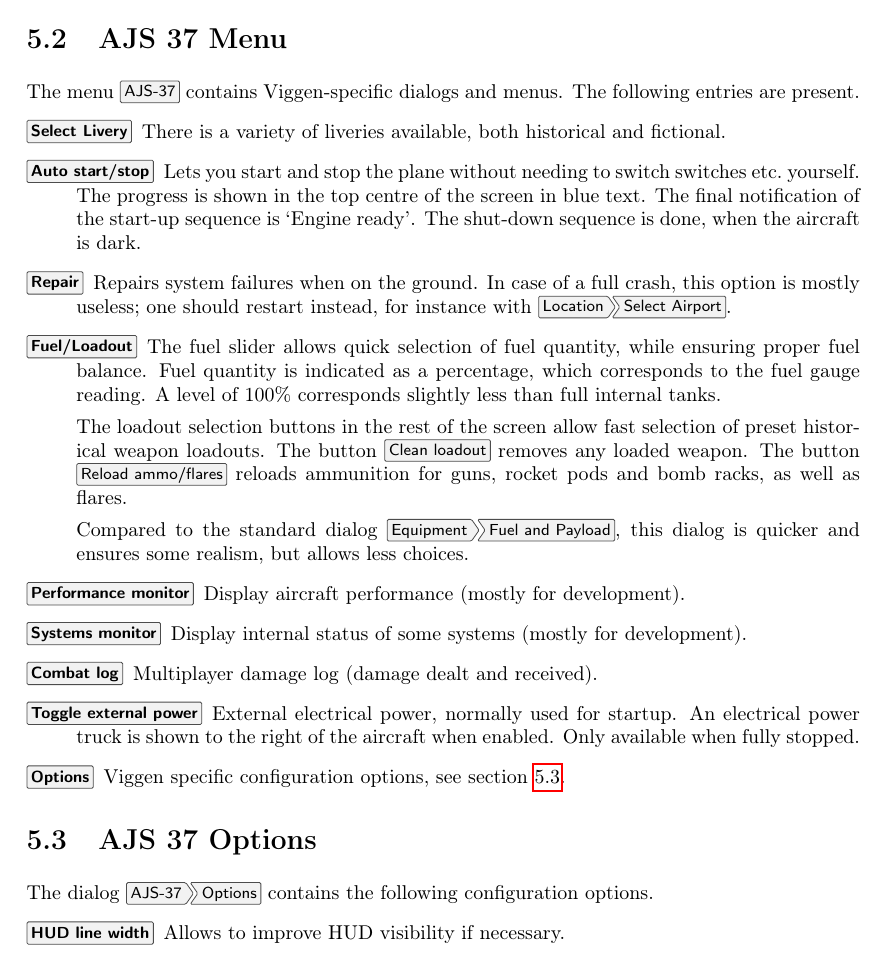
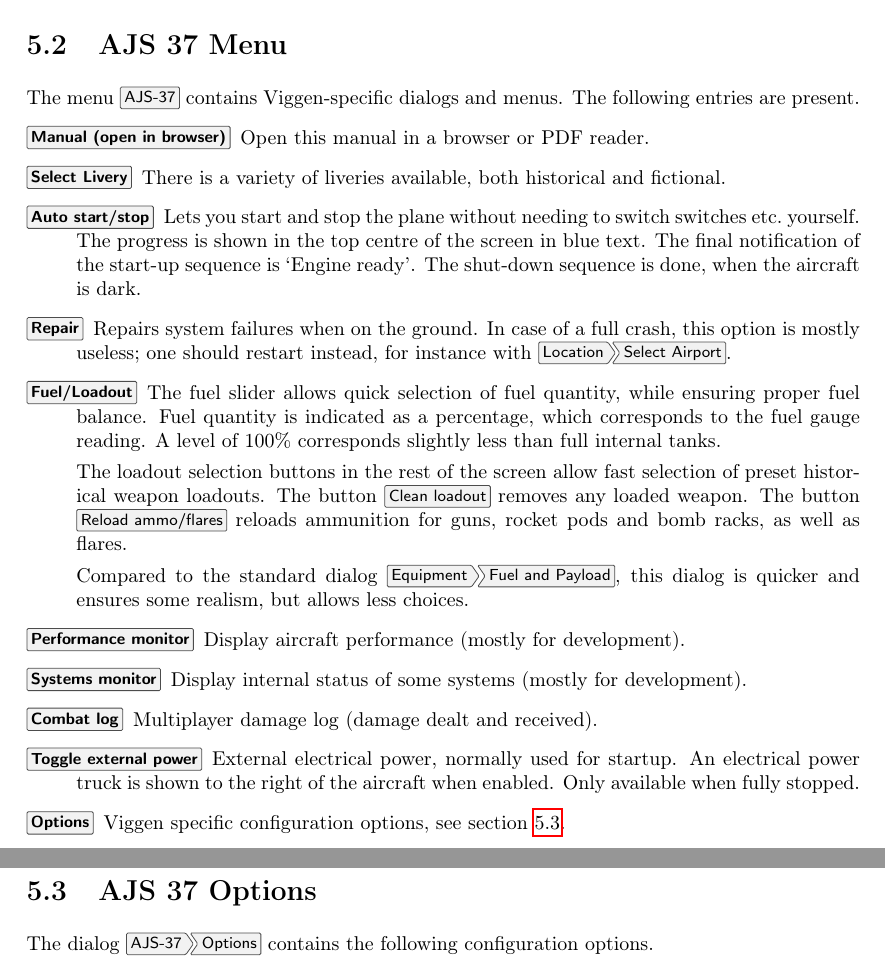
Before and after one commit to NikolaiVChr/flightgear-viggen-masters, a LaTeX thesis (Documentation/manual.tex): part of page 24 of 31 before the commit and two parts of pages 24 and 25 of 31 after it, the two joined at a grey line, cut so that both start at the same text. Compiled offline with pdfLaTeX.

Commit message:
Manual: Update aircraft menu
Add 'Manual (open in browser)' menubar entry.
Remove 'HUD line width' configuration option.

```diff
--- a/Documentation/manual.tex
+++ b/Documentation/manual.tex
@@ -822,6 +822,7 @@
 The menu \menu{\ifbool{AJS}{AJS-37}{JA-37Di}} contains Viggen-specific dialogs and menus.
 The following entries are present.
 \begin{description}
+  \item[\menu{Manual (open in browser)}] Open this manual in a browser or PDF reader.
   \item[\menu{Select Livery}] There is a variety of liveries available, both historical and fictional.
   \item[\menu{Auto start/stop}] Lets you start and stop the plane without needing to switch switches etc.\ yourself.
     The progress is shown in the top centre of the screen in blue text.
@@ -857,7 +858,6 @@
 \label{sec:options-dialog}
 The dialog \menu{\ifbool{AJS}{AJS-37}{JA-37Di}>Options} contains the following configuration options.
 \begin{description}
-  \item[\menu{HUD line width}] Allows to improve HUD visibility if necessary.
   \item[\menu{G-suit quality}] Changes resistance to blackout under high G-load.
   \item[\menu{Cockpit labels in Swedish}] Enable historical Swedish cockpit,
     instead of the English translation.
```
